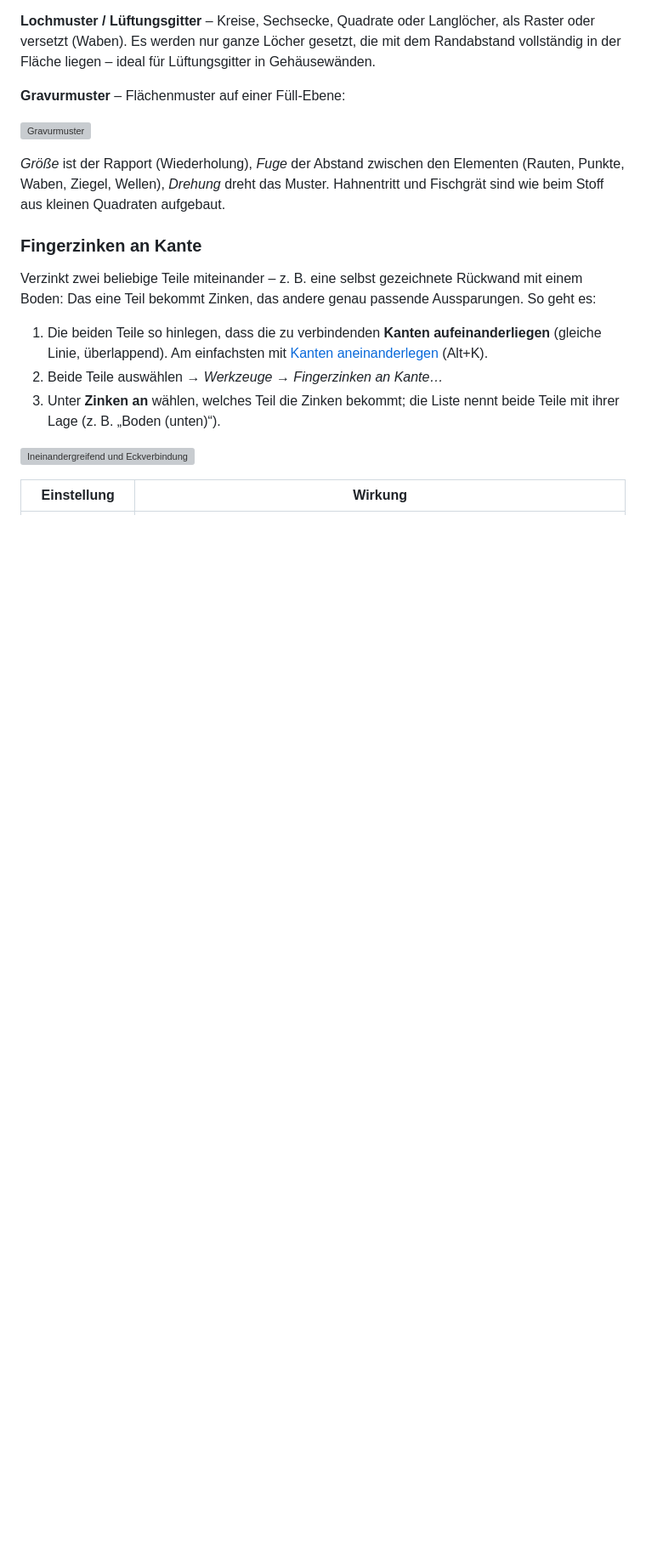
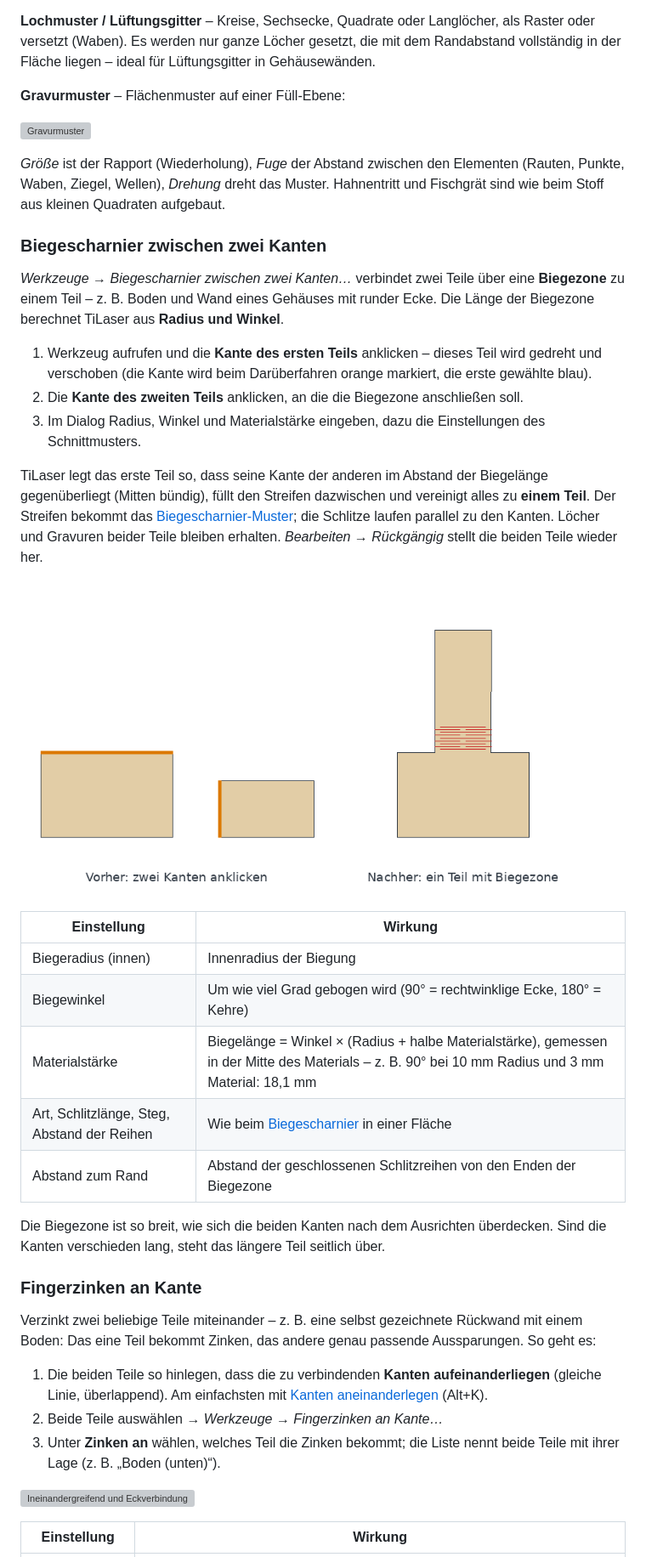
Before and after one commit to franzhefekranz/TiLaser, a Markdown page: docs/Bedienungsanleitung.md, the part around one of its changes. Shown at 85% size. Rendered like a GitHub page; pictures changed too: docs/screenshots/biegezone_kanten.png (added); blank space fills up the shorter version; grey boxes are pictures that could not be loaded.

```diff
--- a/docs/Bedienungsanleitung.md
+++ b/docs/Bedienungsanleitung.md
@@ -555,6 +555,36 @@ ideal für Lüftungsgitter in Gehäusewänden.
 Ziegel, Wellen), *Drehung* dreht das Muster. Hahnentritt und Fischgrät sind wie beim Stoff aus kleinen
 Quadraten aufgebaut.
 
+<!-- hilfe: biegezone -->
+### Biegescharnier zwischen zwei Kanten
+
+*Werkzeuge → Biegescharnier zwischen zwei Kanten…* verbindet zwei Teile über eine **Biegezone** zu einem
+Teil – z. B. Boden und Wand eines Gehäuses mit runder Ecke. Die Länge der Biegezone berechnet TiLaser aus
+**Radius und Winkel**.
+
+1. Werkzeug aufrufen und die **Kante des ersten Teils** anklicken – dieses Teil wird gedreht und
+   verschoben (die Kante wird beim Darüberfahren orange markiert, die erste gewählte blau).
+2. Die **Kante des zweiten Teils** anklicken, an die die Biegezone anschließen soll.
+3. Im Dialog Radius, Winkel und Materialstärke eingeben, dazu die Einstellungen des Schnittmusters.
+
+TiLaser legt das erste Teil so, dass seine Kante der anderen im Abstand der Biegelänge gegenüberliegt (Mitten
+bündig), füllt den Streifen dazwischen und vereinigt alles zu **einem Teil**. Der Streifen bekommt das
+[Biegescharnier-Muster](#muster-in-einer-fläche); die Schlitze laufen parallel zu den Kanten. Löcher und
+Gravuren beider Teile bleiben erhalten. *Bearbeiten → Rückgängig* stellt die beiden Teile wieder her.
+
+![Biegescharnier zwischen zwei Kanten: vorher und nachher](screenshots/biegezone_kanten.png)
+
+| Einstellung | Wirkung |
+|---|---|
+| Biegeradius (innen) | Innenradius der Biegung |
+| Biegewinkel | Um wie viel Grad gebogen wird (90° = rechtwinklige Ecke, 180° = Kehre) |
+| Materialstärke | Biegelänge = Winkel × (Radius + halbe Materialstärke), gemessen in der Mitte des Materials – z. B. 90° bei 10 mm Radius und 3 mm Material: 18,1 mm |
+| Art, Schlitzlänge, Steg, Abstand der Reihen | Wie beim [Biegescharnier](#muster-in-einer-fläche) in einer Fläche |
+| Abstand zum Rand | Abstand der geschlossenen Schlitzreihen von den Enden der Biegezone |
+
+Die Biegezone ist so breit, wie sich die beiden Kanten nach dem Ausrichten überdecken. Sind die Kanten
+verschieden lang, steht das längere Teil seitlich über.
+
 <!-- hilfe: fingerzinken -->
 ### Fingerzinken an Kante
 
```
Also changed, not shown: other parts of docs/Bedienungsanleitung.md (+3 -2 lines), CHANGELOG.md (+4 -0 lines), docs/Manual_en.md (+33 -2 lines), docs/screenshots/en/biegezone_kanten.png (added), docs/screenshots/en/knoechelscharnier.png, 8 other files.
